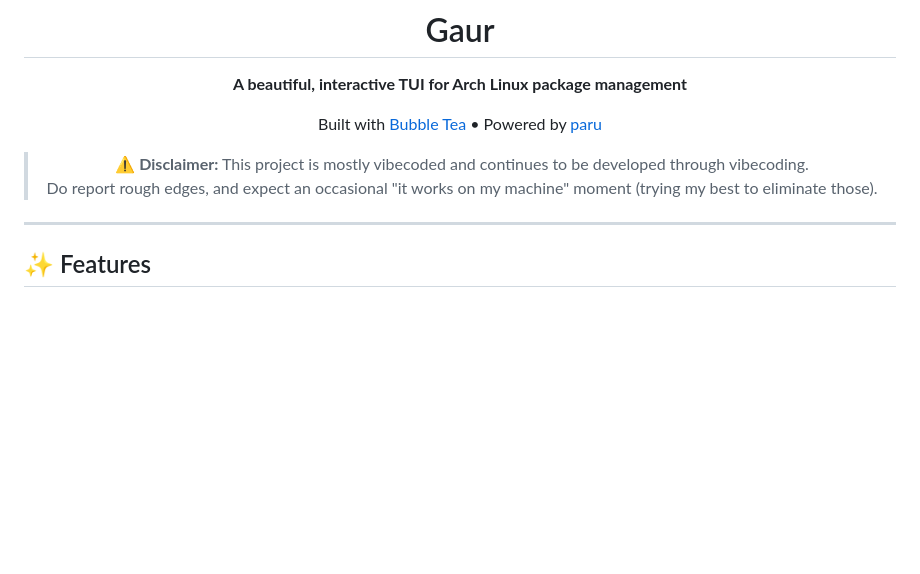
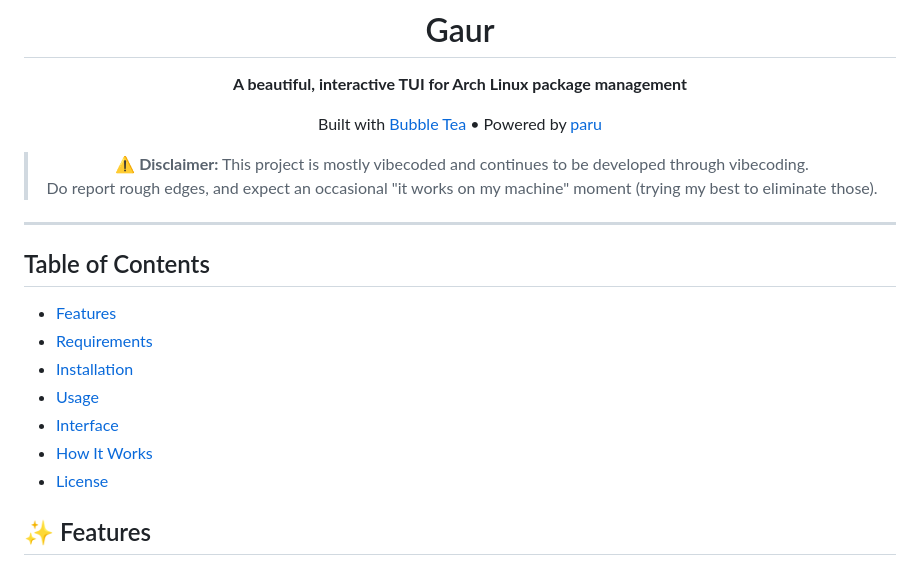
Before and after one commit to prbhtkumr/gaur, a Markdown page: README.md, the part around the change. Rendered like a GitHub page; blank space fills up the shorter version.

Commit message:
added a table of contents for README.md

```diff
--- a/README.md
+++ b/README.md
@@ -14,6 +14,16 @@ Built with [Bubble Tea](https://github.com/charmbracelet/bubbletea) • Powered
 </div>
 
 ---
+
+## Table of Contents
+
+- [Features](#features)
+- [Requirements](#requirements)
+- [Installation](#installation)
+- [Usage](#usage)
+- [Interface](#interface)
+- [How It Works](#how-it-works)
+- [License](#license)
 
 ## ✨ Features
 
```
